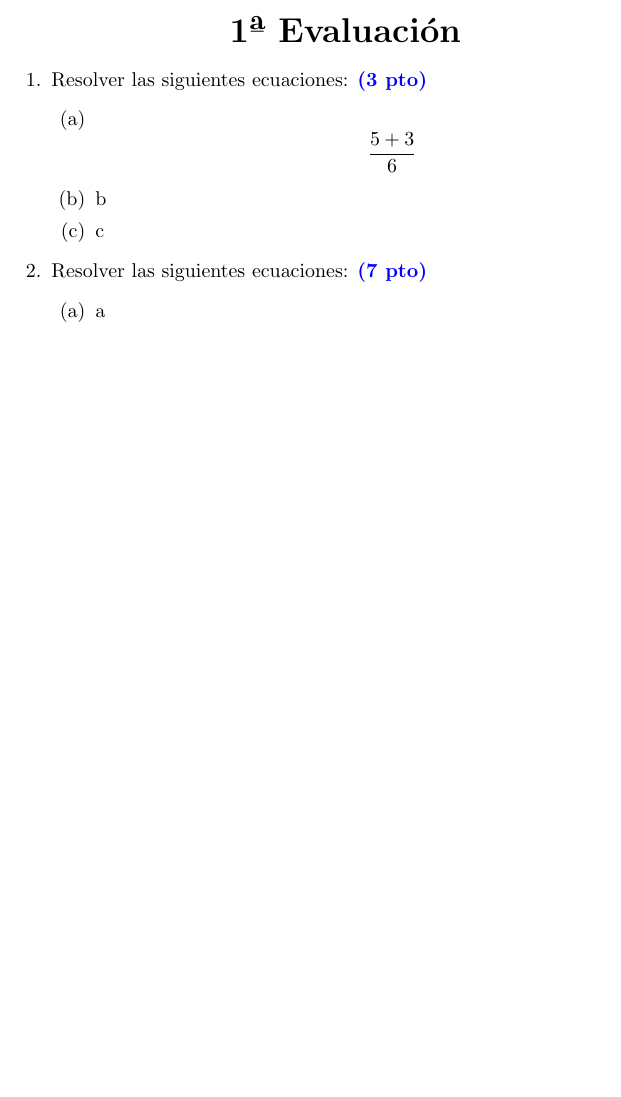
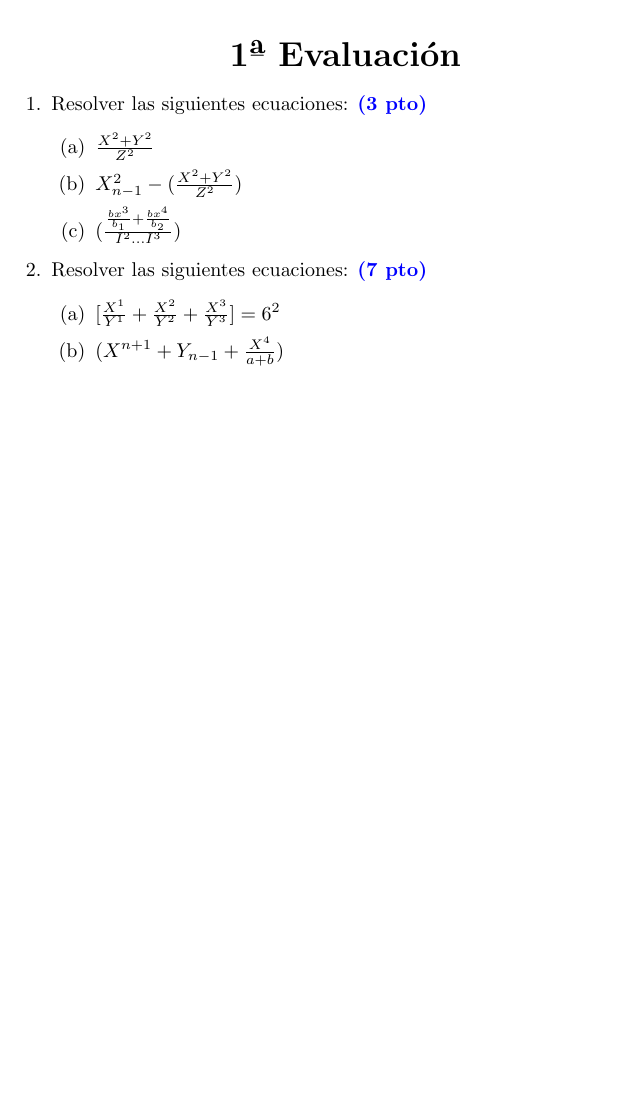
Before and after one commit to diegomompo7/Lenguaje-de-marcas, a LaTeX document (ejerciicos/ejercicio matematicas I.tex): part of the page, cut so that both start at the same text, the shorter picture padded with empty space. Compiled offline with pdfLaTeX.

Commit message:
Leng.Marcas

```diff
--- a/ejerciicos/ejercicio matematicas I.tex
+++ b/ejerciicos/ejercicio matematicas I.tex
@@ -14,14 +14,14 @@
 	\begin{enumerate}
 		\item \textcolor[rgb]{0,0,0}{Resolver las siguientes 						ecuaciones:} \textcolor [rgb]{0,0,1}{\bf (3 pto)}
 			\begin{enumerate}
-				\item $$\frac{5+3}{6}$$
-				\item b
-				\item c
+				\item $\frac{X^2+Y^2}{Z^2}$
+				\item $X^2_{n-1}-(\frac{X^2+Y^2}						{Z^2})$
+				\item $(\frac{\frac{bx^3}{b_1}+							{\frac{bx^4}{b_2}}} 								{I^2...I^3})$
 			\end{enumerate}
 		\item \textcolor[rgb]{0,0,0}{Resolver las siguientes 						ecuaciones:} \textcolor [rgb]{0,0,1}{\bf (7 pto)}
 			\begin{enumerate}
-				\item a
-				\item b
+				\item $[{\frac{X^1}{Y^1}+			{\frac{X^2}{Y^2}}+{\frac{X^3}{Y^3}}}] = 6^2$
+				\item $(X^{n+1}+Y_{n-1}+{\frac{X^4}{a+b}})$
 			\end{enumerate}
 	\end{enumerate}
 \end{flushleft}
```
Also changed, not shown: ejerciicos/ejercicio matematicas I.pdf, 2 other files.
